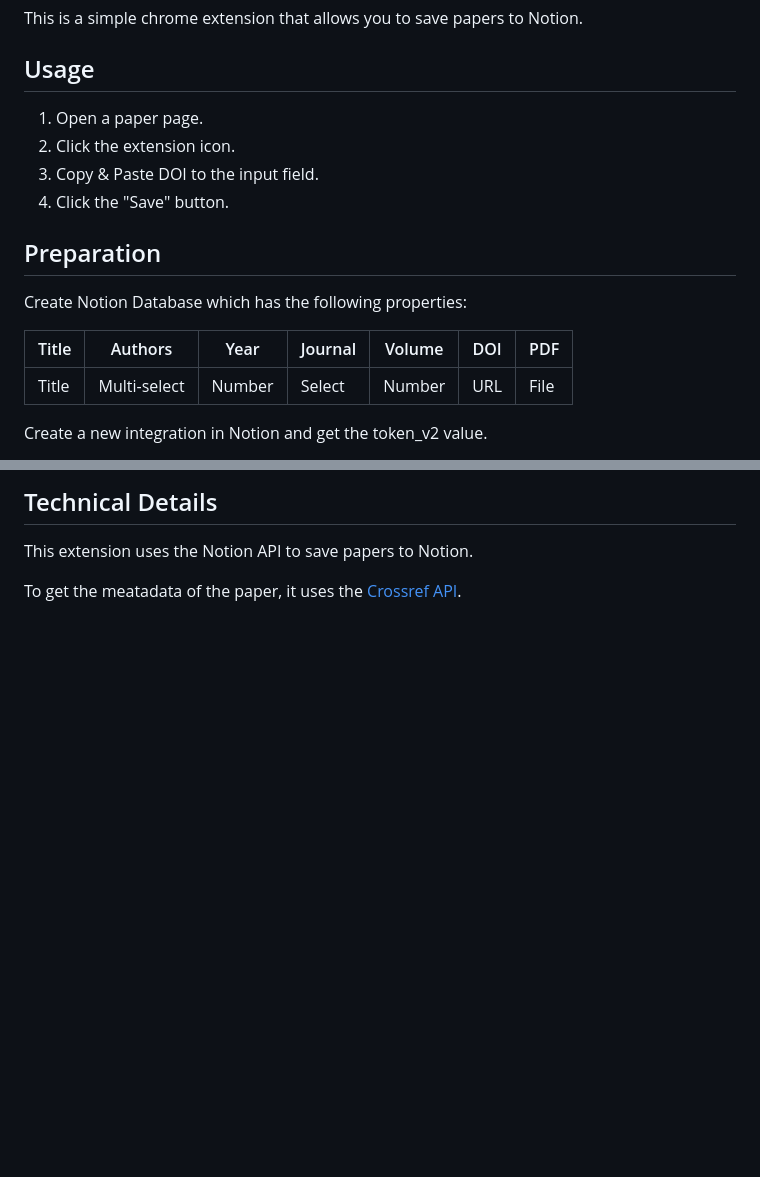
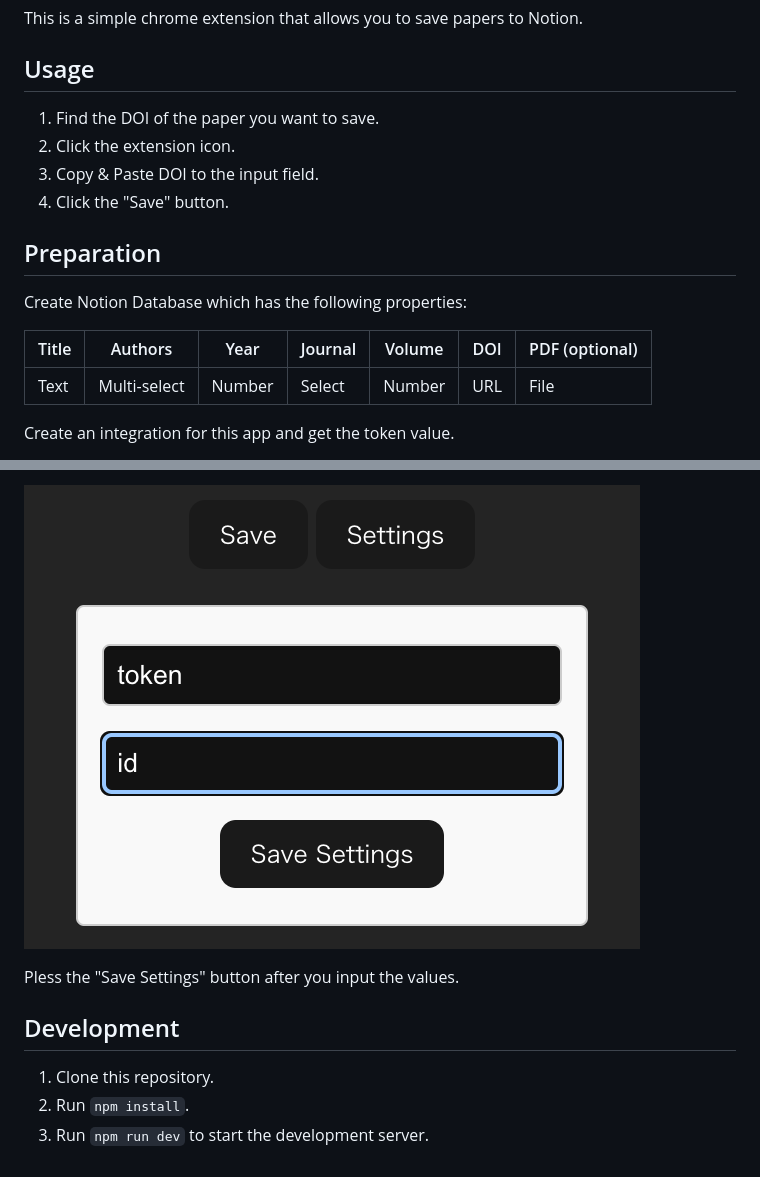
Before and after one commit to kromiii/paper-to-notion, a Markdown page: README.md, 2 parts joined by grey strips. Rendered like a GitHub page; pictures changed too: assets/image.png (added); blank space fills up the shorter version.

Commit message:
Update README.md to clarify usage instructions and integration setup

```diff
--- a/README.md
+++ b/README.md
@@ -4,7 +4,7 @@ This is a simple chrome extension that allows you to save papers to Notion.
 
 ## Usage
 
-1. Open a paper page.
+1. Find the DOI of the paper you want to save.
 2. Click the extension icon.
 3. Copy & Paste DOI to the input field.
 4. Click the "Save" button.
@@ -13,9 +13,9 @@ This is a simple chrome extension that allows you to save papers to Notion.
 
 Create Notion Database which has the following properties:
 
-| Title    | Authors      | Year  | Journal | Volume | DOI  | PDF  |
+| Title    | Authors      | Year  | Journal | Volume | DOI  | PDF (optional)  |
 |----------|--------------|-------|---------|--------|------|------|
-| Title    | Multi-select | Number| Select  | Number | URL  | File |
+| Text     | Multi-select | Number| Select  | Number | URL  | File |
 
-Create a new integration in Notion and get the token_v2 value.
+Create an integration for this app and get the token value.
 
@@ -23,6 +23,10 @@ Input the token_v2 value and the database ID to the extension options.
 
-## Technical Details
+![](assets/image.png)
 
-This extension uses the Notion API to save papers to Notion.
+Pless the "Save Settings" button after you input the values.
 
-To get the meatadata of the paper, it uses the [Crossref API](https://www.crossref.org/).
+## Development
+
+1. Clone this repository.
+2. Run `npm install`.
+3. Run `npm run dev` to start the development server.
```
Also changed, not shown: other parts of README.md (+1 -1 lines).
